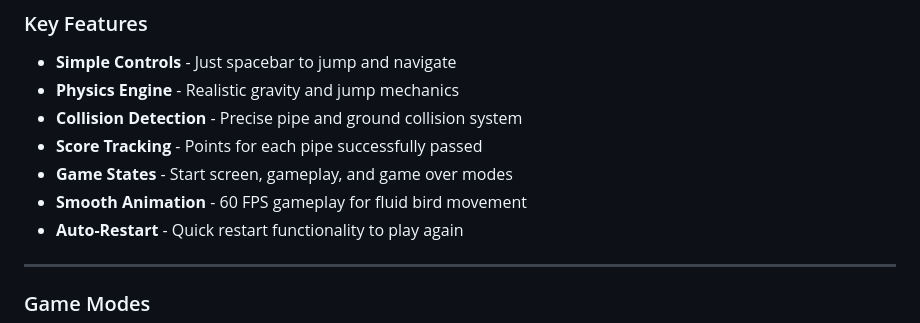
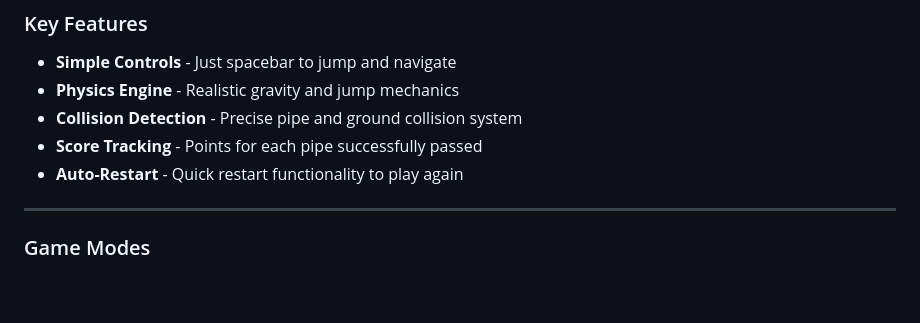
Before and after one commit to chopra-yuvraj/flappy-bird-pygame, a Markdown page: README.md, the part around the change. GitHub-like rendering; blank space fills up the shorter version.

```diff
--- a/README.md
+++ b/README.md
@@ -15,8 +15,6 @@ Also, my friends and I love competing in simple games during study breaks!
 - **Physics Engine** - Realistic gravity and jump mechanics
 - **Collision Detection** - Precise pipe and ground collision system
 - **Score Tracking** - Points for each pipe successfully passed
-- **Game States** - Start screen, gameplay, and game over modes
-- **Smooth Animation** - 60 FPS gameplay for fluid bird movement
 - **Auto-Restart** - Quick restart functionality to play again
 
 ---
```
